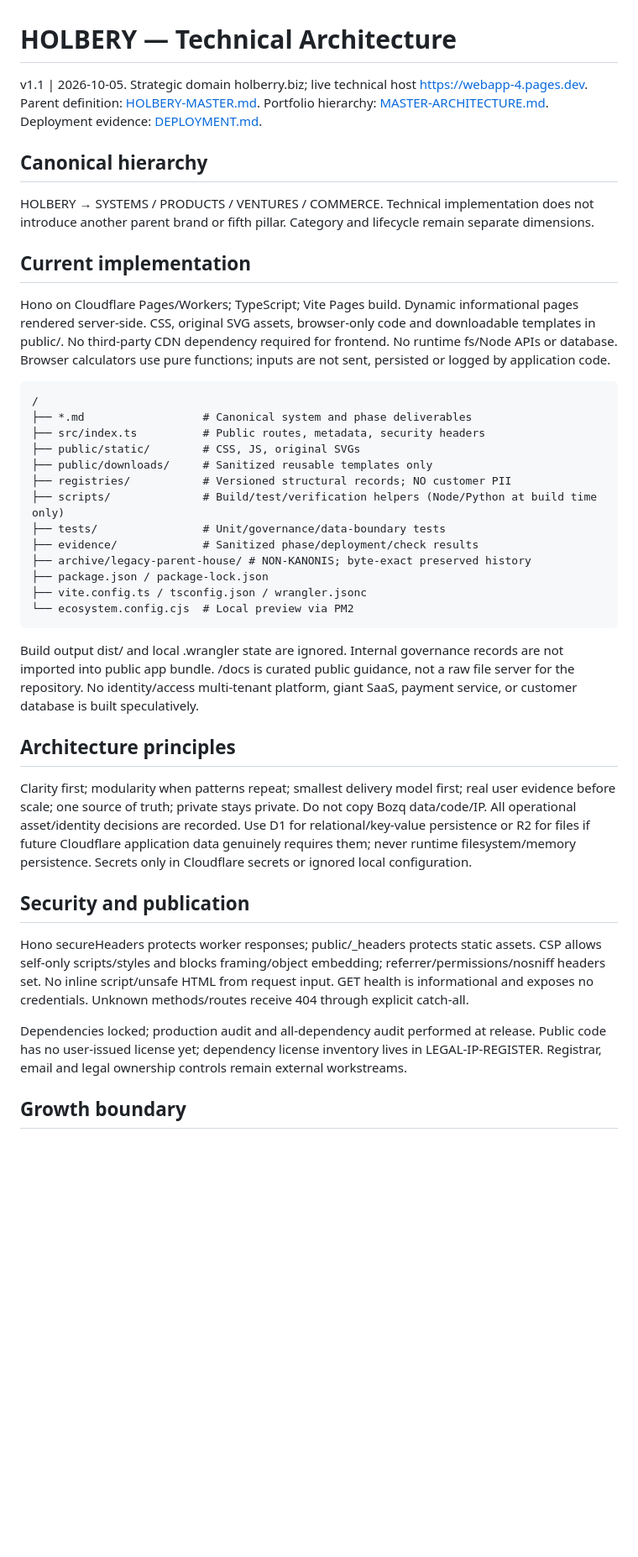
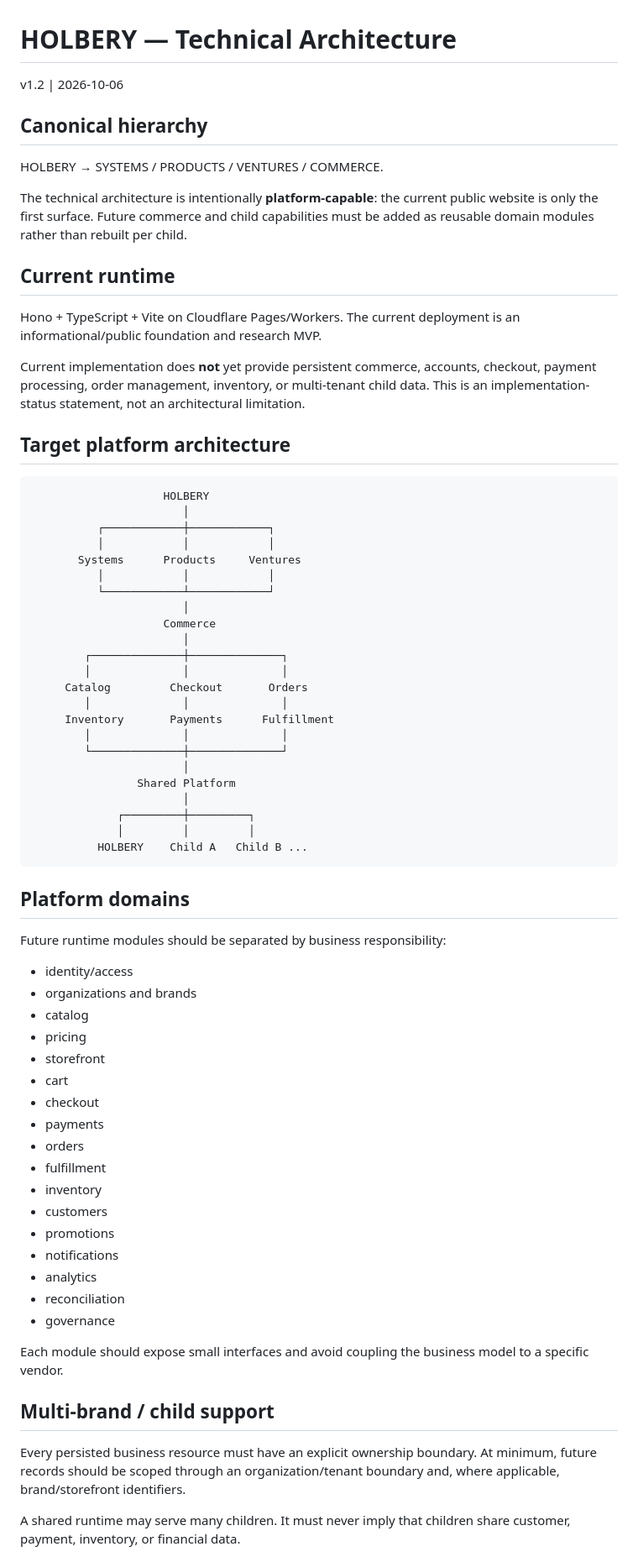
Before and after one commit to Sparkmind-obp-off/Holbery, a Markdown page: ARCHITECTURE.md, the part around one of its changes. Shown at 84% size. Rendered like a GitHub page; blank space fills up the shorter version.

Commit message:
Define platform-capable architecture for commerce and children

````diff
--- a/ARCHITECTURE.md
+++ b/ARCHITECTURE.md
@@ -1,43 +1,74 @@
 # HOLBERY — Technical Architecture
 
-v1.1 | 2026-10-05. Strategic domain holberry.biz; live technical host https://webapp-4.pages.dev.
-Parent definition: [HOLBERY-MASTER.md](HOLBERY-MASTER.md). Portfolio hierarchy: [MASTER-ARCHITECTURE.md](MASTER-ARCHITECTURE.md). Deployment evidence: [DEPLOYMENT.md](DEPLOYMENT.md).
+v1.2 | 2026-10-06
 
 ## Canonical hierarchy
 
-HOLBERY → SYSTEMS / PRODUCTS / VENTURES / COMMERCE. Technical implementation does not introduce another parent brand or fifth pillar. Category and lifecycle remain separate dimensions.
+HOLBERY → SYSTEMS / PRODUCTS / VENTURES / COMMERCE.
 
-## Current implementation
+The technical architecture is intentionally **platform-capable**: the current public website is only the first surface. Future commerce and child capabilities must be added as reusable domain modules rather than rebuilt per child.
 
-Hono on Cloudflare Pages/Workers; TypeScript; Vite Pages build. Dynamic informational pages rendered server-side. CSS, original SVG assets, browser-only code and downloadable templates in public/. No third-party CDN dependency required for frontend. No runtime fs/Node APIs or database. Browser calculators use pure functions; inputs are not sent, persisted or logged by application code.
+## Current runtime
+
+Hono + TypeScript + Vite on Cloudflare Pages/Workers. The current deployment is an informational/public foundation and research MVP.
+
+Current implementation does **not** yet provide persistent commerce, accounts, checkout, payment processing, order management, inventory, or multi-tenant child data. This is an implementation-status statement, not an architectural limitation.
+
+## Target platform architecture
 
 ```text
-/
-├── *.md                  # Canonical system and phase deliverables
-├── src/index.ts          # Public routes, metadata, security headers
-├── public/static/        # CSS, JS, original SVGs
-├── public/downloads/     # Sanitized reusable templates only
-├── registries/           # Versioned structural records; NO customer PII
-├── scripts/              # Build/test/verification helpers (Node/Python at build time only)
-├── tests/                # Unit/governance/data-boundary tests
-├── evidence/             # Sanitized phase/deployment/check results
-├── archive/legacy-parent-house/ # NON-KANONIS; byte-exact preserved history
-├── package.json / package-lock.json
-├── vite.config.ts / tsconfig.json / wrangler.jsonc
-└── ecosystem.config.cjs  # Local preview via PM2
+                    HOLBERY
+                       │
+          ┌────────────┼────────────┐
+          │            │            │
+       Systems      Products     Ventures
+          │            │            │
+          └────────────┴────────────┘
+                       │
+                    Commerce
+                       │
+        ┌──────────────┼──────────────┐
+        │              │              │
+     Catalog         Checkout       Orders
+        │              │              │
+     Inventory       Payments      Fulfillment
+        │              │              │
+        └──────────────┼──────────────┘
+                       │
+                Shared Platform
+                       │
+             ┌─────────┼─────────┐
+             │         │         │
+          HOLBERY    Child A   Child B ...
 ```
 
-Build output dist/ and local .wrangler state are ignored. Internal governance records are not imported into public app bundle. /docs is curated public guidance, not a raw file server for the repository. No identity/access multi-tenant platform, giant SaaS, payment service, or customer database is built speculatively.
+## Platform domains
 
-## Architecture principles
+Future runtime modules should be separated by business responsibility:
 
-Clarity first; modularity when patterns repeat; smallest delivery model first; real user evidence before scale; one source of truth; private stays private. Do not copy Bozq data/code/IP. All operational asset/identity decisions are recorded. Use D1 for relational/key-value persistence or R2 for files if future Cloudflare application data genuinely requires them; never runtime filesystem/memory persistence. Secrets only in Cloudflare secrets or ignored local configuration.
+- identity/access
+- organizations and brands
+- catalog
+- pricing
+- storefront
+- cart
+- checkout
+- payments
+- orders
+- fulfillment
+- inventory
+- customers
+- promotions
+- notifications
+- analytics
+- reconciliation
+- governance
 
-## Security and publication
+Each module should expose small interfaces and avoid coupling the business model to a specific vendor.
 
-Hono secureHeaders protects worker responses; public/_headers protects static assets. CSP allows self-only scripts/styles and blocks framing/object embedding; referrer/permissions/nosniff headers set. No inline script/unsafe HTML from request input. GET health is informational and exposes no credentials. Unknown methods/routes receive 404 through explicit catch-all.
+## Multi-brand / child support
 
-Dependencies locked; production audit and all-dependency audit performed at release. Public code has no user-issued license yet; dependency license inventory lives in LEGAL-IP-REGISTER. Registrar, email and legal ownership controls remain external workstreams.
+Every persisted business resource must have an explicit ownership boundary. At minimum, future records should be scoped through an organization/tenant boundary and, where applicable, brand/storefront identifiers.
 
-## Growth boundary
+A shared runtime may serve many children. It must never imply that children share customer, payment, inventory, or financial data.
 
````
Also changed, not shown: other parts of ARCHITECTURE.md (+69 -1 lines).
